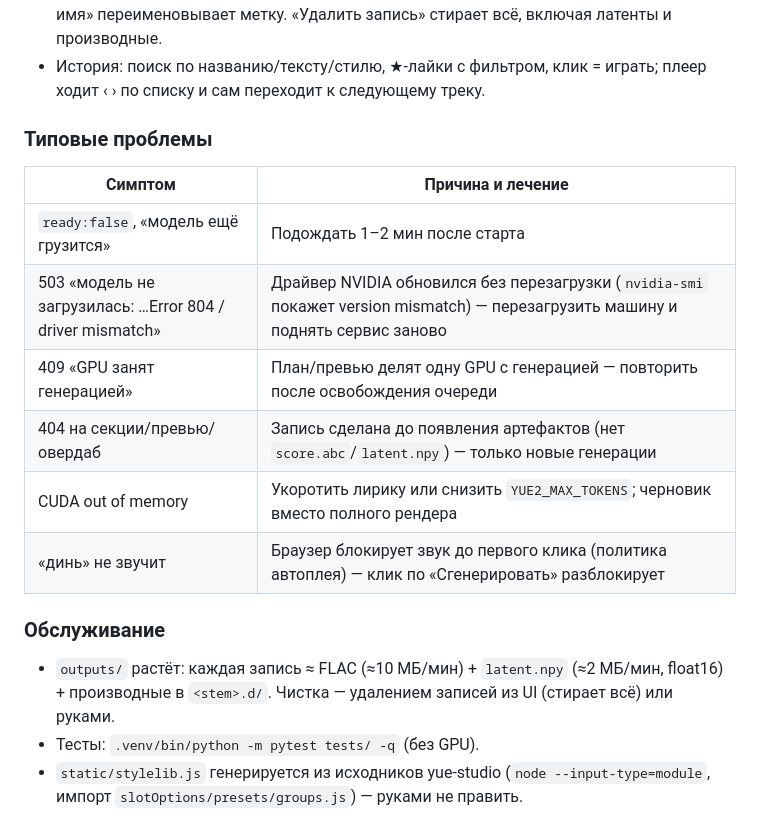
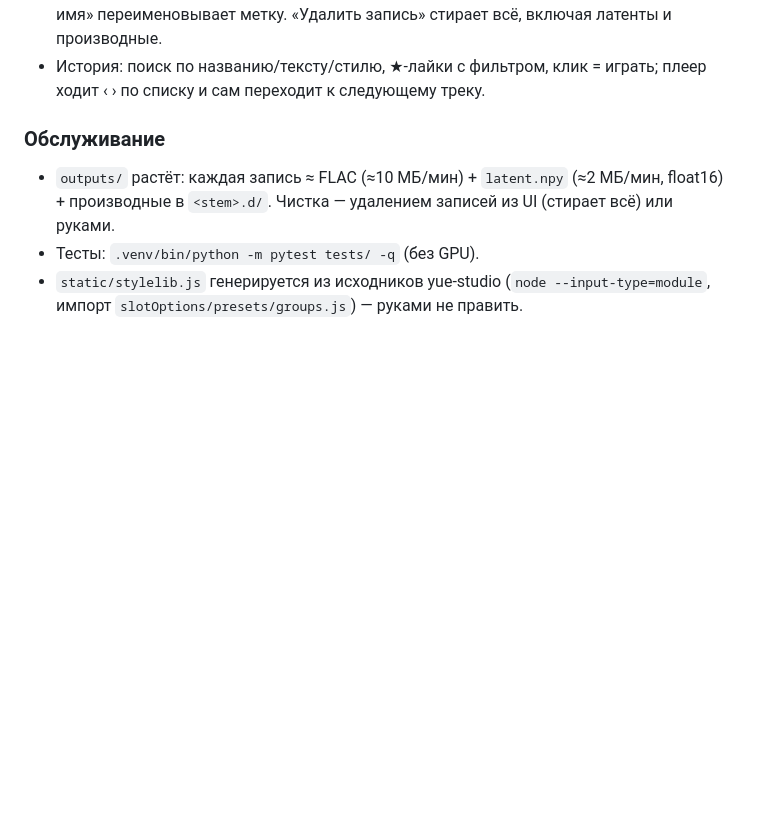
Before and after one commit to Vitalyfedoseev/Yue2Studio, a Markdown page: README.md, the part around one of its changes. GitHub-like rendering; blank space fills up the shorter version.

```diff
--- a/README.md
+++ b/README.md
@@ -80,17 +143,6 @@ pkill -f 'uvicorn [s]erver:app'                    # остановить (бе
   метку. «Удалить запись» стирает всё, включая латенты и производные.
 - История: поиск по названию/тексту/стилю, ★-лайки с фильтром, клик = играть;
   плеер ходит ‹ › по списку и сам переходит к следующему треку.
-
-### Типовые проблемы
-
-| Симптом | Причина и лечение |
-|---|---|
-| `ready:false`, «модель ещё грузится» | Подождать 1–2 мин после старта |
-| 503 «модель не загрузилась: …Error 804 / driver mismatch» | Драйвер NVIDIA обновился без перезагрузки (`nvidia-smi` покажет version mismatch) — перезагрузить машину и поднять сервис заново |
-| 409 «GPU занят генерацией» | План/превью делят одну GPU с генерацией — повторить после освобождения очереди |
-| 404 на секции/превью/овердаб | Запись сделана до появления артефактов (нет `score.abc`/`latent.npy`) — только новые генерации |
-| CUDA out of memory | Укоротить лирику или снизить `YUE2_MAX_TOKENS`; черновик вместо полного рендера |
-| «динь» не звучит | Браузер блокирует звук до первого клика (политика автоплея) — клик по «Сгенерировать» разблокирует |
 
 ### Обслуживание
 
```
Also changed, not shown: other parts of README.md (+63 -0 lines).
